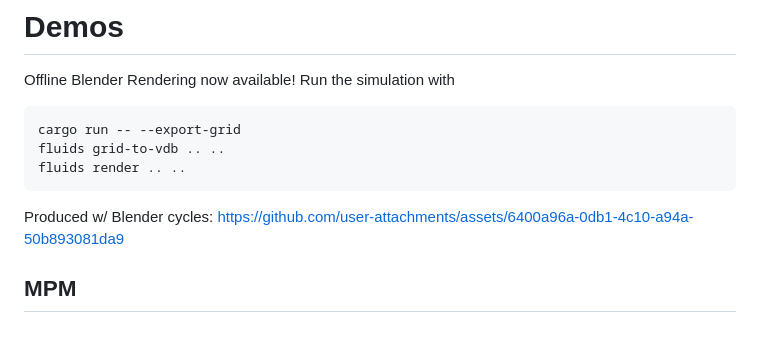
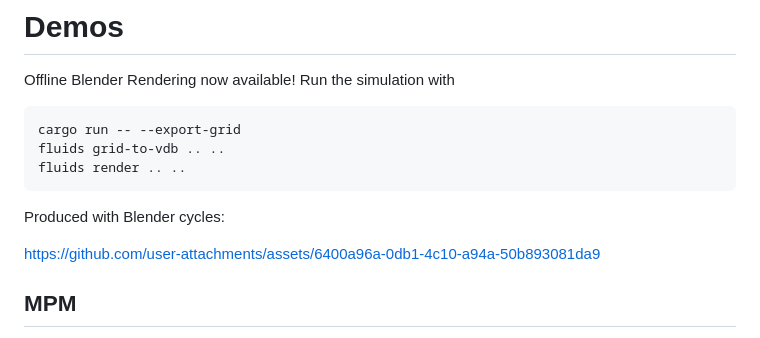
Before and after one commit to Phiruby/fluids, a Markdown page: README.md, the part around the change. GitHub-like rendering.

Commit message:
fix: offline rendering example in readme

````diff
--- a/README.md
+++ b/README.md
@@ -13,7 +13,8 @@ cargo run -- --export-grid
 fluids grid-to-vdb .. ..
 fluids render .. ..
 ```
-Produced w/ Blender cycles:
+Produced with Blender cycles:
+
 https://github.com/user-attachments/assets/6400a96a-0db1-4c10-a94a-50b893081da9
 
 ## MPM
````
